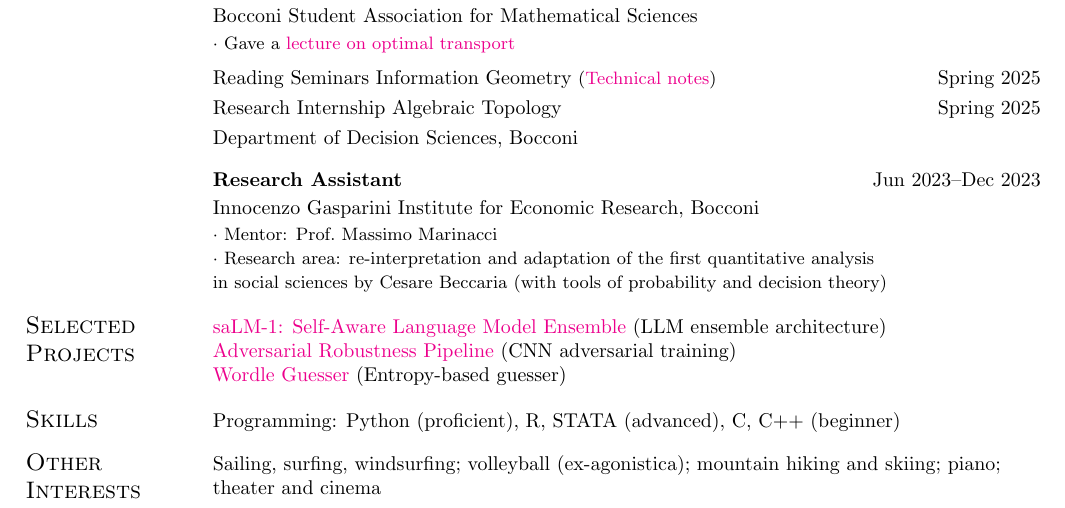
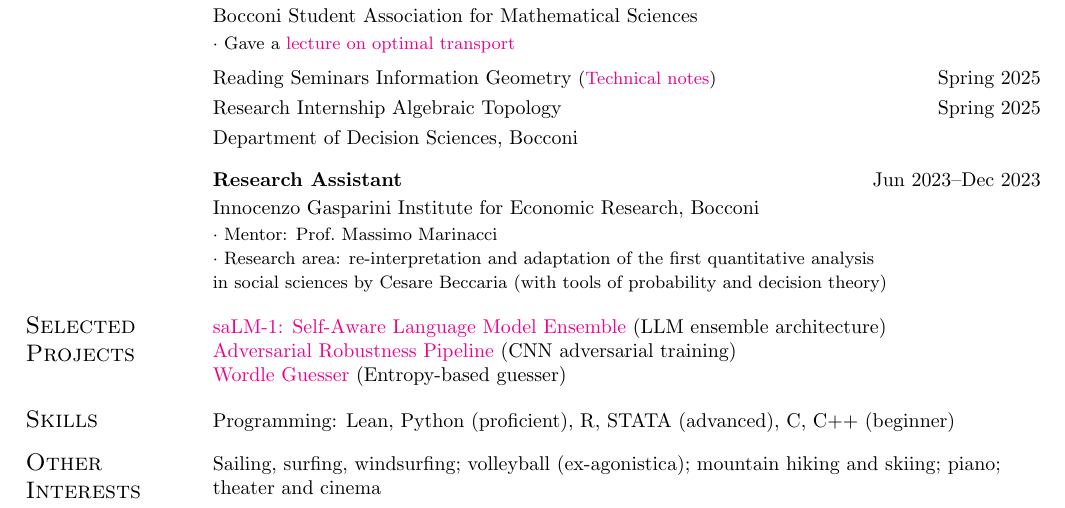
Before and after one commit to matildedol/matildedol.github.io, a LaTeX CV (tex/cv/cv.tex): part of the page, cut so that both start at the same text. Compiled offline with pdfLaTeX.

Commit message:
add lean lelerelelele

```diff
--- a/tex/cv/cv.tex
+++ b/tex/cv/cv.tex
@@ -97,7 +97,7 @@ B.Sc. Biotechnology, Single Courses \hfill 2022--2023\vspace*{-5mm}\\
 % \href{https://github.com/beatricecitterio/movie-recommendation.git}{Movie Recommendation System} (Web app)
 \vspace{-.06in}
 \section{\sc Skills}
-Programming: Python (proficient), R, STATA (advanced), C, C++ (beginner)\\
+Programming: Lean, Python (proficient), R, STATA (advanced), C, C++ (beginner)\\
 % Languages: Italian (native), English (proficient), Spanish (advanced)
 \vspace*{-0.6cm}
 \section{\sc Other Interests}
```
Also changed, not shown: tex/cv/cv.pdf.
